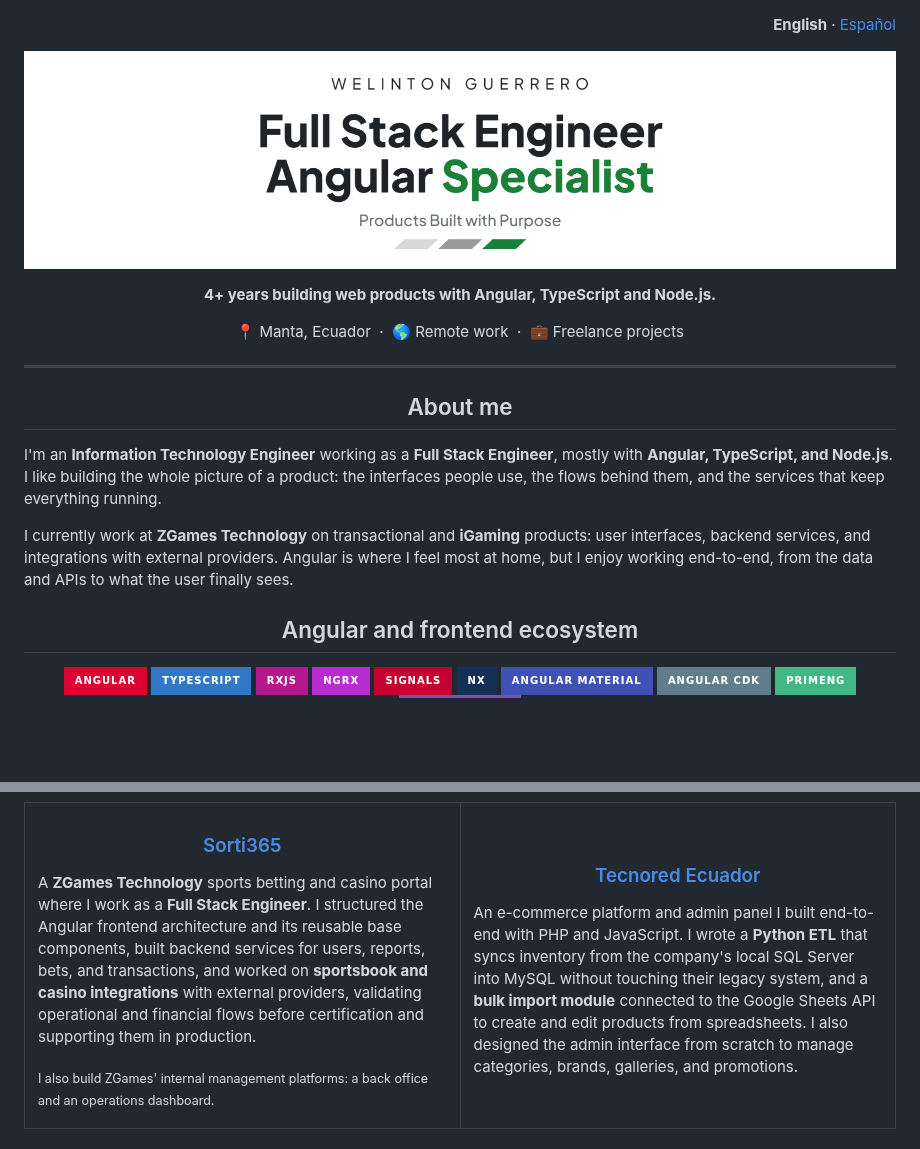
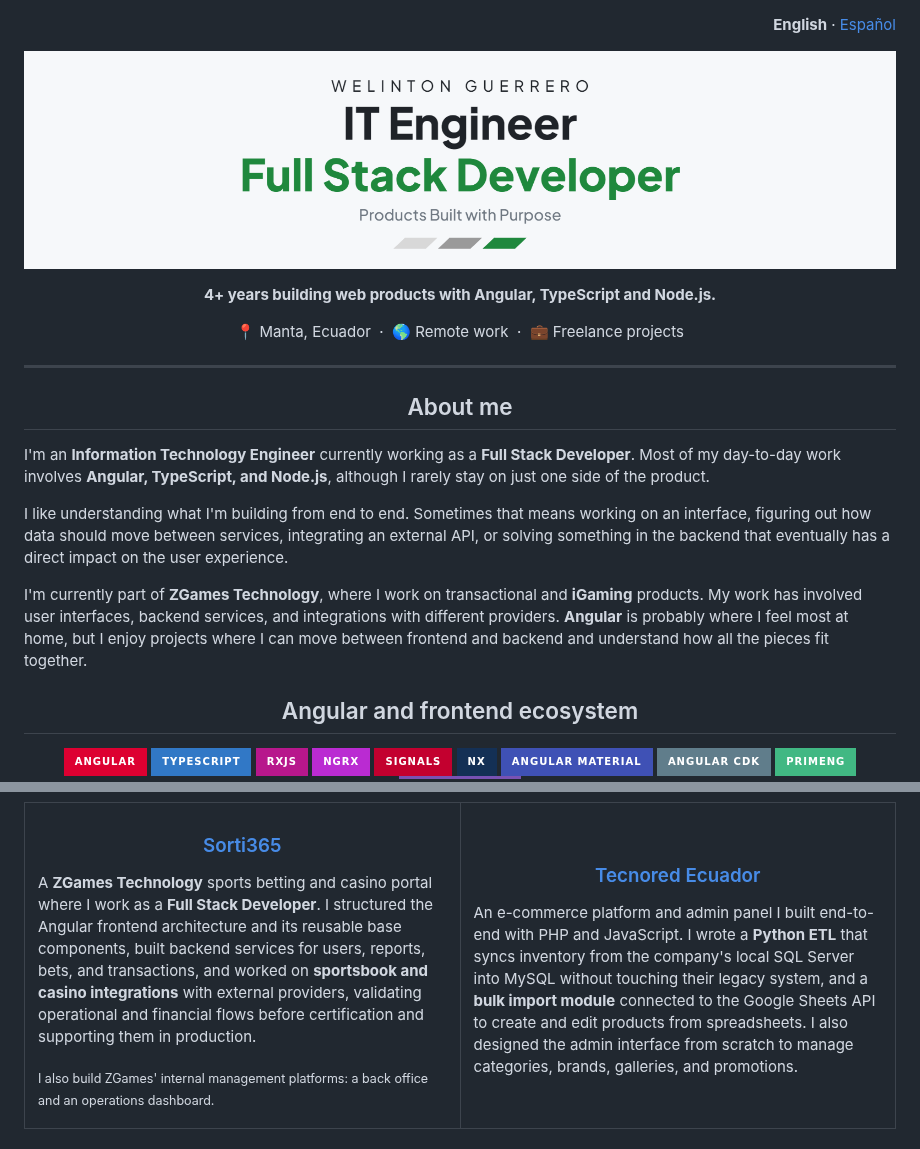
Before and after one commit to GuerreroWelinton/GuerreroWelinton, a Markdown page: README.md, 2 parts joined by grey strips. Rendered like a GitHub page; pictures changed too: assets/banner-en-light.png; badges without logos; blank space fills up the shorter version.

```diff
--- a/README.md
+++ b/README.md
@@ -7,7 +7,7 @@
     <source media="(prefers-color-scheme: dark)" srcset="./assets/banner-en-dark.png">
     <img
       src="./assets/banner-en-light.png"
-      alt="Welinton Guerrero · Full Stack Engineer · Angular Specialist · Products Built with Purpose"
+      alt="Welinton Guerrero · IT Engineer · Full Stack Developer · Products Built with Purpose"
       width="100%"
     />
   </picture>
@@ -31,9 +31,11 @@
 
 <h2 align="center">About me</h2>
 
-I'm an **Information Technology Engineer** working as a **Full Stack Engineer**, mostly with **Angular, TypeScript, and Node.js**. I like building the whole picture of a product: the interfaces people use, the flows behind them, and the services that keep everything running.
+I'm an **Information Technology Engineer** currently working as a **Full Stack Developer**. Most of my day-to-day work involves **Angular, TypeScript, and Node.js**, although I rarely stay on just one side of the product.
 
-I currently work at **ZGames Technology** on transactional and **iGaming** products: user interfaces, backend services, and integrations with external providers. Angular is where I feel most at home, but I enjoy working end-to-end, from the data and APIs to what the user finally sees.
+I like understanding what I'm building from end to end. Sometimes that means working on an interface, figuring out how data should move between services, integrating an external API, or solving something in the backend that eventually has a direct impact on the user experience.
+
+I'm currently part of **ZGames Technology**, where I work on transactional and **iGaming** products. My work has involved user interfaces, backend services, and integrations with different providers. **Angular** is probably where I feel most at home, but I enjoy projects where I can move between frontend and backend and understand how all the pieces fit together.
 
 <h2 align="center">Angular and frontend ecosystem</h2>
 
@@ -143,7 +145,7 @@ I currently work at **ZGames Technology** on transactional and **iGaming** produ
         <a href="https://sorti365.com/home">Sorti365</a>
       </h3>
       <p>
-        A <strong>ZGames Technology</strong> sports betting and casino portal where I work as a <strong>Full Stack Engineer</strong>. I structured the Angular frontend architecture and its reusable base components, built backend services for users, reports, bets, and transactions, and worked on <strong>sportsbook and casino integrations</strong> with external providers, validating operational and financial flows before certification and supporting them in production.
+        A <strong>ZGames Technology</strong> sports betting and casino portal where I work as a <strong>Full Stack Developer</strong>. I structured the Angular frontend architecture and its reusable base components, built backend services for users, reports, bets, and transactions, and worked on <strong>sportsbook and casino integrations</strong> with external providers, validating operational and financial flows before certification and supporting them in production.
       </p>
       <p>
         <sub>I also build ZGames' internal management platforms: a back office and an operations dashboard.</sub>
```
Also changed, not shown: README.es.md (+6 -4 lines), assets/banner-en-dark.png, assets/banner-es-dark.png, assets/banner-es-light.png.
